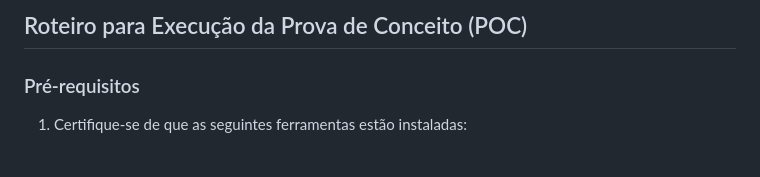
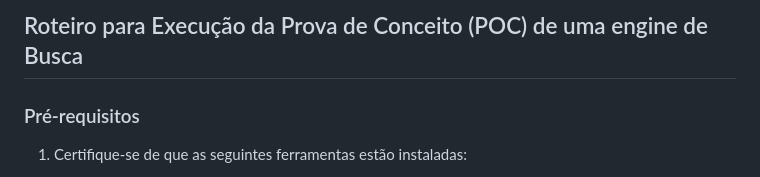
Before and after one commit to wendelas/poc-mecanismo-busca-bit, a Markdown page: readme.md, the part around the change. Rendered like a GitHub page.

```diff
--- a/readme.md
+++ b/readme.md
@@ -1,4 +1,4 @@
-## Roteiro para Execução da Prova de Conceito (POC)
+## Roteiro para Execução da Prova de Conceito (POC) de uma engine de Busca
 
 ### Pré-requisitos
 
```
